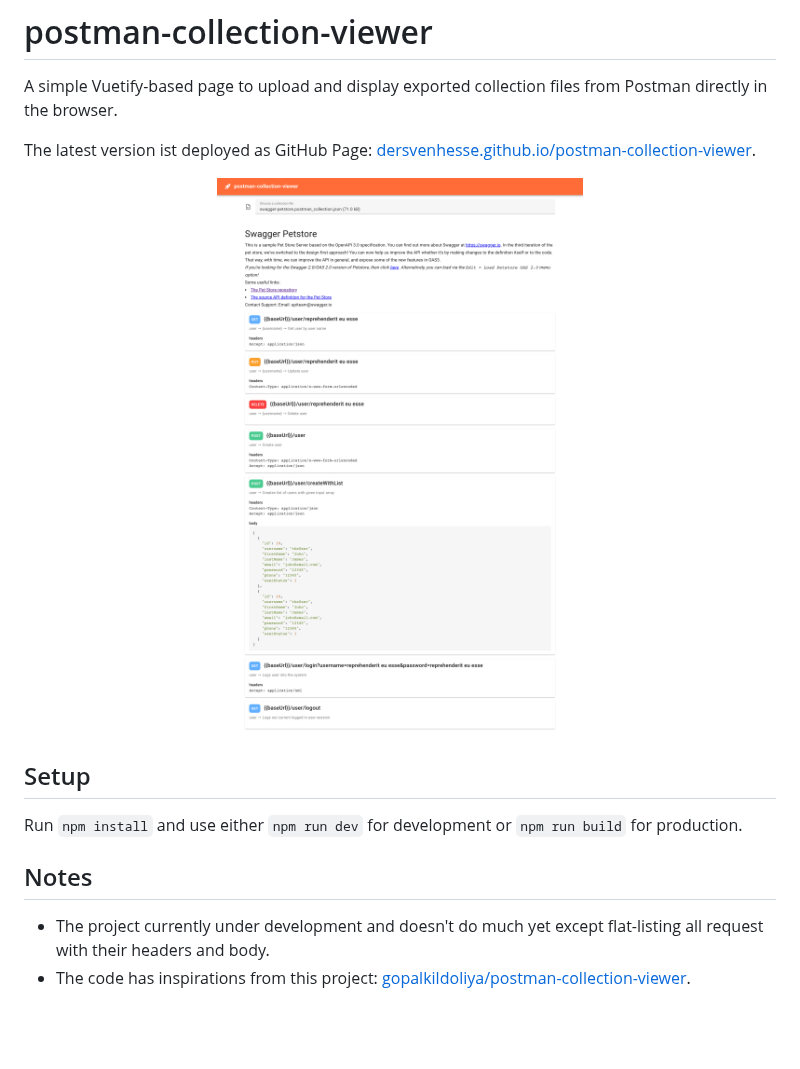
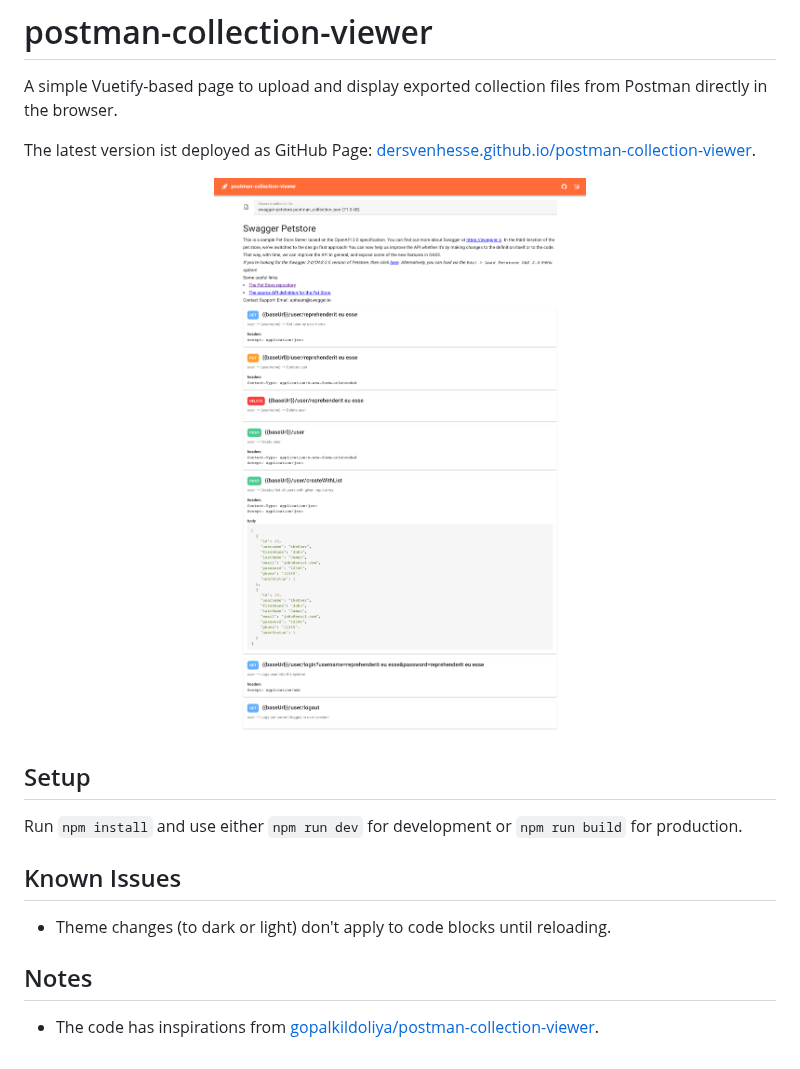
Before and after one commit to dersvenhesse/postman-collection-viewer, a Markdown page: README.md, the part around the change. Rendered like a GitHub page; pictures changed too: screenshot.png; blank space fills up the shorter version.

```diff
--- a/README.md
+++ b/README.md
@@ -12,7 +12,10 @@ The latest version ist deployed as GitHub Page: [dersvenhesse.github.io/postman-
 
 Run `npm install` and use either `npm run dev` for development or `npm run build` for production.
 
+## Known Issues
+
+* Theme changes (to dark or light) don't apply to code blocks until reloading.
+
 ## Notes
 
-* The project currently under development and doesn't do much yet except flat-listing all request with their headers and body.
-* The code has inspirations from this project: [gopalkildoliya/postman-collection-viewer](https://github.com/gopalkildoliya/postman-collection-viewer).
+* The code has inspirations from [gopalkildoliya/postman-collection-viewer](https://github.com/gopalkildoliya/postman-collection-viewer).
```
Also changed, not shown: 6 other files.
